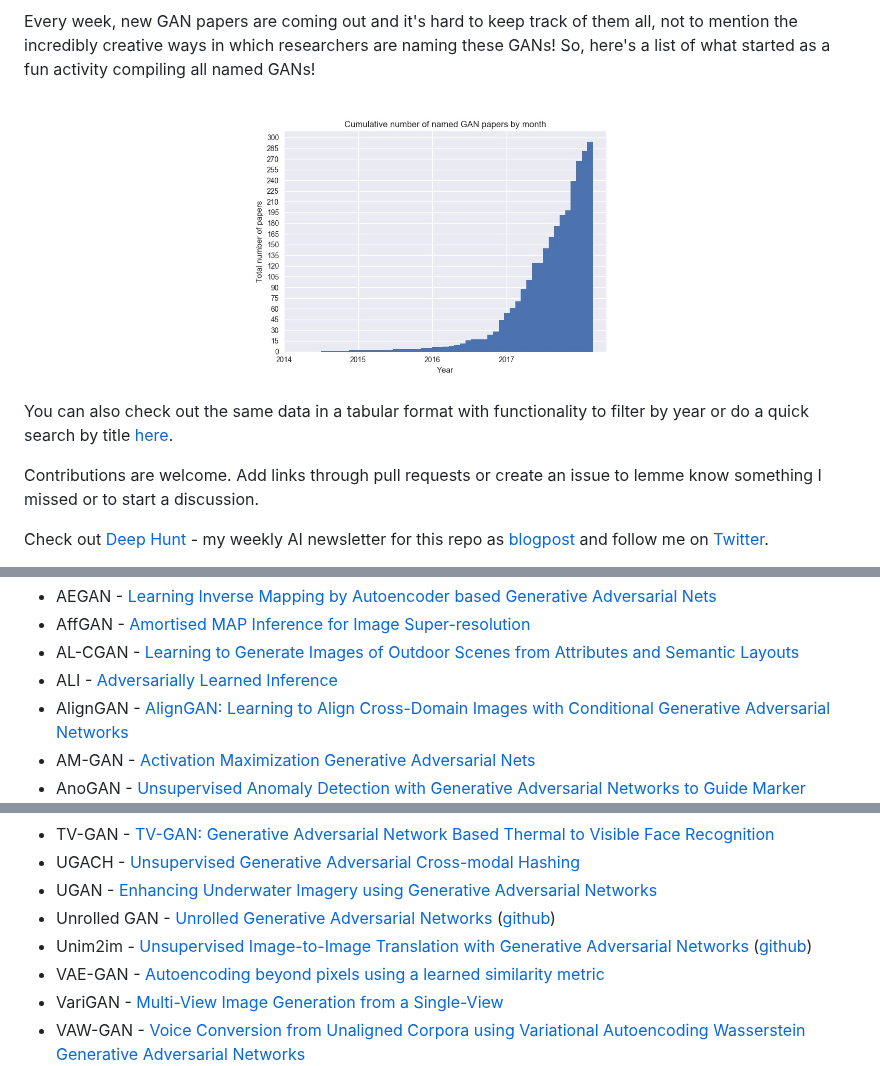
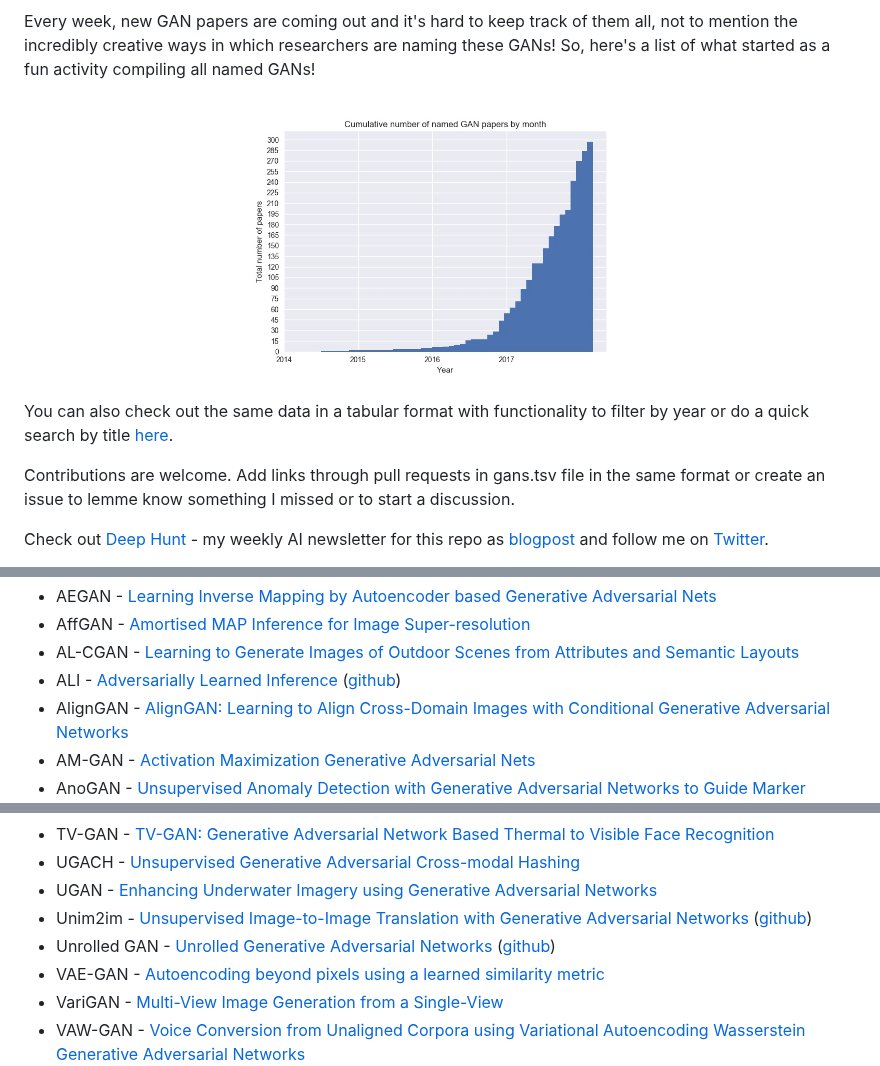
Before and after one commit to hindupuravinash/the-gan-zoo, a Markdown page: README.md, 3 parts joined by grey strips. Drawn GitHub-style; pictures changed too: cumulative_gans.jpg.

Commit message:
Add code repo for ALI. Fixes #47

```diff
--- a/README.md
+++ b/README.md
@@ -8,7 +8,7 @@ Every week, new GAN papers are coming out and it's hard to keep track of them al
 
 You can also check out the same data in a tabular format with functionality to filter by year or do a quick search by title [here](https://github.com/hindupuravinash/the-gan-zoo/blob/master/gans.tsv).
 
-Contributions are welcome. Add links through pull requests or create an issue to lemme know something I missed or to start a discussion.
+Contributions are welcome. Add links through pull requests in gans.tsv file in the same format or create an issue to lemme know something I missed or to start a discussion.
 
 Check out [Deep Hunt](https://deephunt.in) - my weekly AI newsletter for this repo as [blogpost](https://medium.com/deep-hunt/the-gan-zoo-79597dc8c347) and follow me on [Twitter](https://www.twitter.com/hindupuravinash).
 
@@ -27,7 +27,7 @@ Check out [Deep Hunt](https://deephunt.in) - my weekly AI newsletter for this re
 * AEGAN - [Learning Inverse Mapping by Autoencoder based Generative Adversarial Nets](https://arxiv.org/abs/1703.10094)
 * AffGAN - [Amortised MAP Inference for Image Super-resolution](https://arxiv.org/abs/1610.04490)
 * AL-CGAN - [Learning to Generate Images of Outdoor Scenes from Attributes and Semantic Layouts](https://arxiv.org/abs/1612.00215)
-* ALI - [Adversarially Learned Inference](https://arxiv.org/abs/1606.00704)
+* ALI - [Adversarially Learned Inference](https://arxiv.org/abs/1606.00704) ([github](https://github.com/IshmaelBelghazi/ALI))
 * AlignGAN - [AlignGAN: Learning to Align Cross-Domain Images with Conditional Generative Adversarial Networks](https://arxiv.org/abs/1707.01400)
 * AM-GAN - [Activation Maximization Generative Adversarial Nets](https://arxiv.org/abs/1703.02000)
 * AnoGAN - [Unsupervised Anomaly Detection with Generative Adversarial Networks to Guide Marker Discovery](https://arxiv.org/abs/1703.05921v1)
@@ -286,8 +286,8 @@ Check out [Deep Hunt](https://deephunt.in) - my weekly AI newsletter for this re
 * TV-GAN - [TV-GAN: Generative Adversarial Network Based Thermal to Visible Face Recognition](https://arxiv.org/abs/1712.02514)
 * UGACH - [Unsupervised Generative Adversarial Cross-modal Hashing](https://arxiv.org/abs/1712.00358)
 * UGAN - [Enhancing Underwater Imagery using Generative Adversarial Networks](https://arxiv.org/abs/1801.04011)
+* Unim2im - [Unsupervised Image-to-Image Translation with Generative Adversarial Networks ](https://arxiv.org/abs/1701.02676) ([github](http://github.com/zsdonghao/Unsup-Im2Im))
 * Unrolled GAN - [Unrolled Generative Adversarial Networks](https://arxiv.org/abs/1611.02163) ([github](https://github.com/poolio/unrolled_gan))
-* Unim2im - [Unsupervised Image-to-Image Translation with Generative Adversarial Networks](https://arxiv.org/abs/1701.02676) ([github](http://github.com/zsdonghao/Unsup-Im2Im))
 * VAE-GAN - [Autoencoding beyond pixels using a learned similarity metric](https://arxiv.org/abs/1512.09300)
 * VariGAN - [Multi-View Image Generation from a Single-View](https://arxiv.org/abs/1704.04886)
 * VAW-GAN - [Voice Conversion from Unaligned Corpora using Variational Autoencoding Wasserstein Generative Adversarial Networks](https://arxiv.org/abs/1704.00849)
```
Also changed, not shown: other parts of README.md (+1 -1 lines), README.j2.md (+1 -1 lines), 1 other file.
